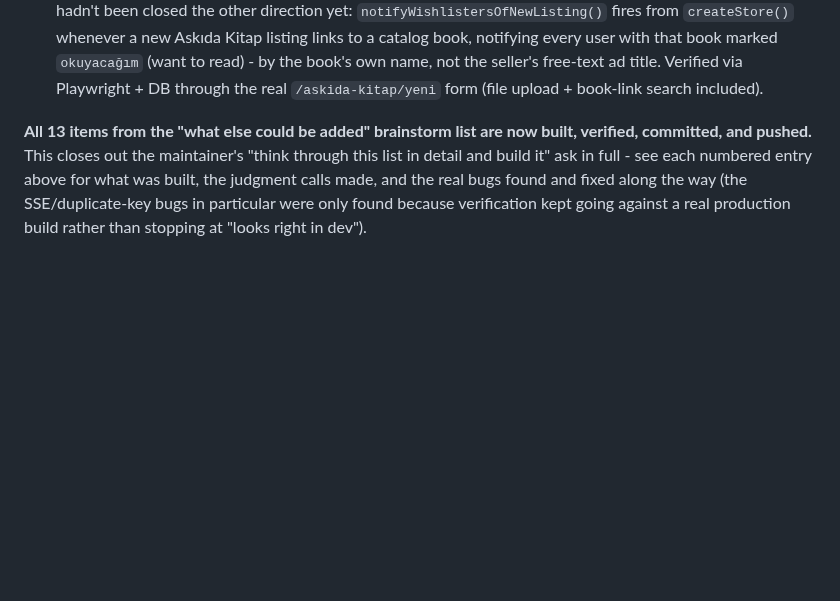
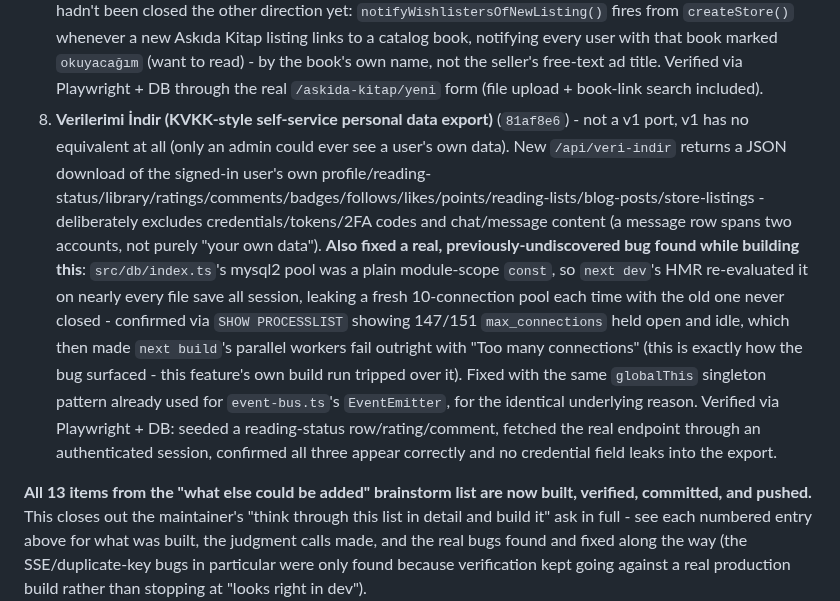
Before and after one commit to graynis1/dklist, a Markdown page: v2/PLAN.md, the part around the change. GitHub-like rendering; blank space fills up the shorter version.

Commit message:
docs: log data-export feature and db pool connection-leak fix in PLAN.md

```diff
--- a/v2/PLAN.md
+++ b/v2/PLAN.md
@@ -371,6 +371,7 @@ Also found and fixed a real pre-existing gap while wiring the writer-link admin
 5. **Gizli profil (private-profile toggle)** (`c38da25`) - real behavior wired onto the pre-existing `user.privacy` column, present in the frozen schema since the original v1 introspection but never read anywhere in either codebase (confirmed via grep - only a getter/setter, no controller ever branched on it). Owner and existing followers always see everything; a private profile hides activity/reading-status/library/badges from anyone else, matching v1's own visible-counts-always/content-gated split. Real bug found and fixed via testing: `setProfilePrivacy` never called `updateTag` on the `profile:{username}` cache tag, so toggling privacy back off left non-followers stuck seeing the stale "gizli" message. Verified via Playwright + DB across stranger/follower/owner views and the toggle-off un-hide path.
 6. **Beğenilen yazarın yeni kitabı bildirimi (new-book notification for writer-likers)** (`7f5f9f5`) - closes a real discoverability gap: liking a writer (`user_writer`) previously did nothing beyond a personal profile list. `notifyWriterLikersOfNewBook()` fires the moment a book actually goes live (both the auto-approve path and the admin `/admin/kitap-onaylari` approval action), deduped per user across shared writers, reusing the existing `resolveSystemSenderId()` pattern (exported from `points.ts`) since `dknotifiaction` has no NULL/system-sender concept. Verified via Playwright + DB: a liker of a seeded test writer got notified by name on approval, a non-liker got nothing.
 7. **Okuma listesi ilanı bildirimi (wishlist listing notification)** (`9eb6629`) - the marketplace/reading-status pairing hadn't been closed the other direction yet: `notifyWishlistersOfNewListing()` fires from `createStore()` whenever a new Askıda Kitap listing links to a catalog book, notifying every user with that book marked `okuyacağım` (want to read) - by the book's own name, not the seller's free-text ad title. Verified via Playwright + DB through the real `/askida-kitap/yeni` form (file upload + book-link search included).
+8. **Verilerimi İndir (KVKK-style self-service personal data export)** (`81af8e6`) - not a v1 port, v1 has no equivalent at all (only an admin could ever see a user's own data). New `/api/veri-indir` returns a JSON download of the signed-in user's own profile/reading-status/library/ratings/comments/badges/follows/likes/points/reading-lists/blog-posts/store-listings - deliberately excludes credentials/tokens/2FA codes and chat/message content (a message row spans two accounts, not purely "your own data"). **Also fixed a real, previously-undiscovered bug found while building this**: `src/db/index.ts`'s mysql2 pool was a plain module-scope `const`, so `next dev`'s HMR re-evaluated it on nearly every file save all session, leaking a fresh 10-connection pool each time with the old one never closed - confirmed via `SHOW PROCESSLIST` showing 147/151 `max_connections` held open and idle, which then made `next build`'s parallel workers fail outright with "Too many connections" (this is exactly how the bug surfaced - this feature's own build run tripped over it). Fixed with the same `globalThis` singleton pattern already used for `event-bus.ts`'s `EventEmitter`, for the identical underlying reason. Verified via Playwright + DB: seeded a reading-status row/rating/comment, fetched the real endpoint through an authenticated session, confirmed all three appear correctly and no credential field leaks into the export.
 
 **All 13 items from the "what else could be added" brainstorm list are now built, verified, committed, and pushed.** This closes out the maintainer's "think through this list in detail and build it" ask in full - see each numbered entry above for what was built, the judgment calls made, and the real bugs found and fixed along the way (the SSE/duplicate-key bugs in particular were only found because verification kept going against a real production build rather than stopping at "looks right in dev").
 
```
